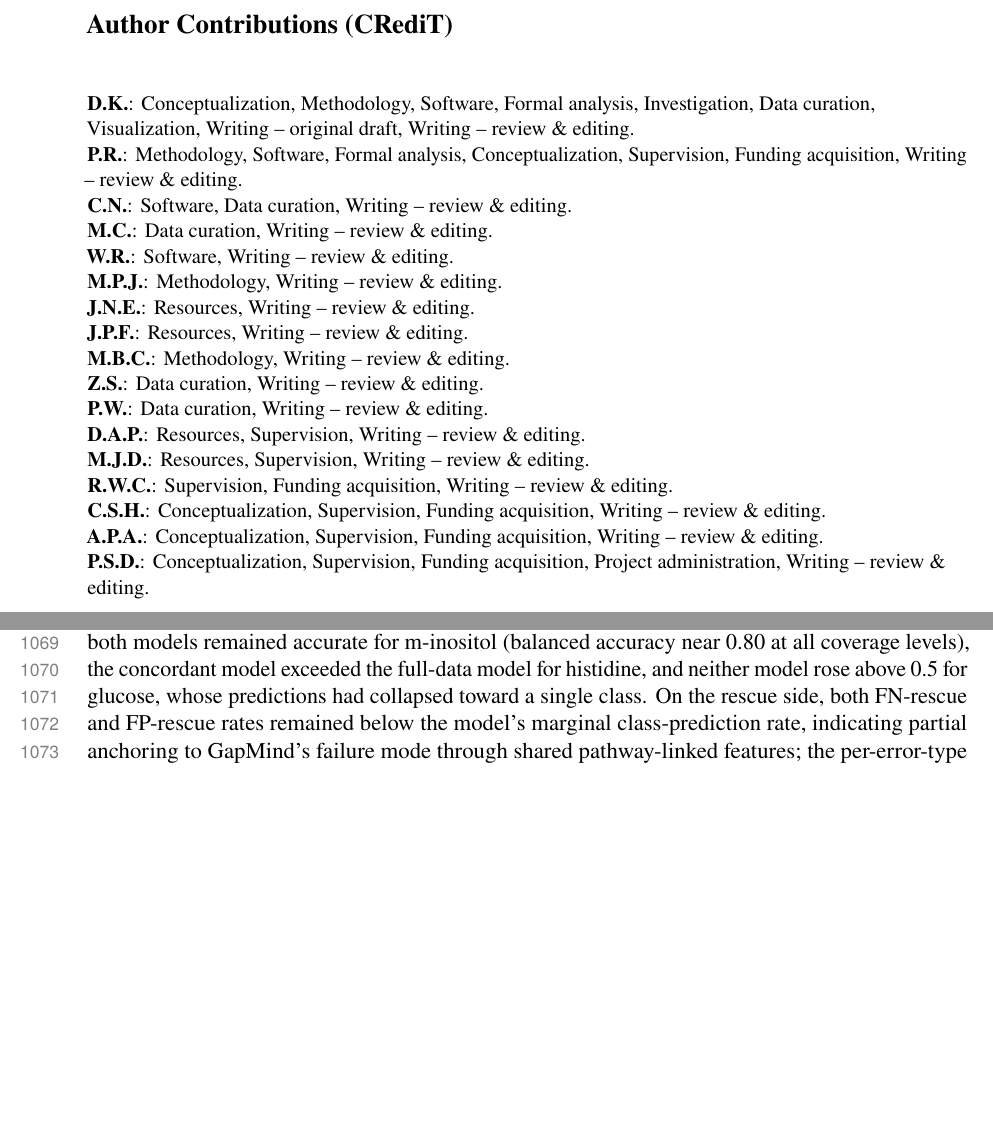
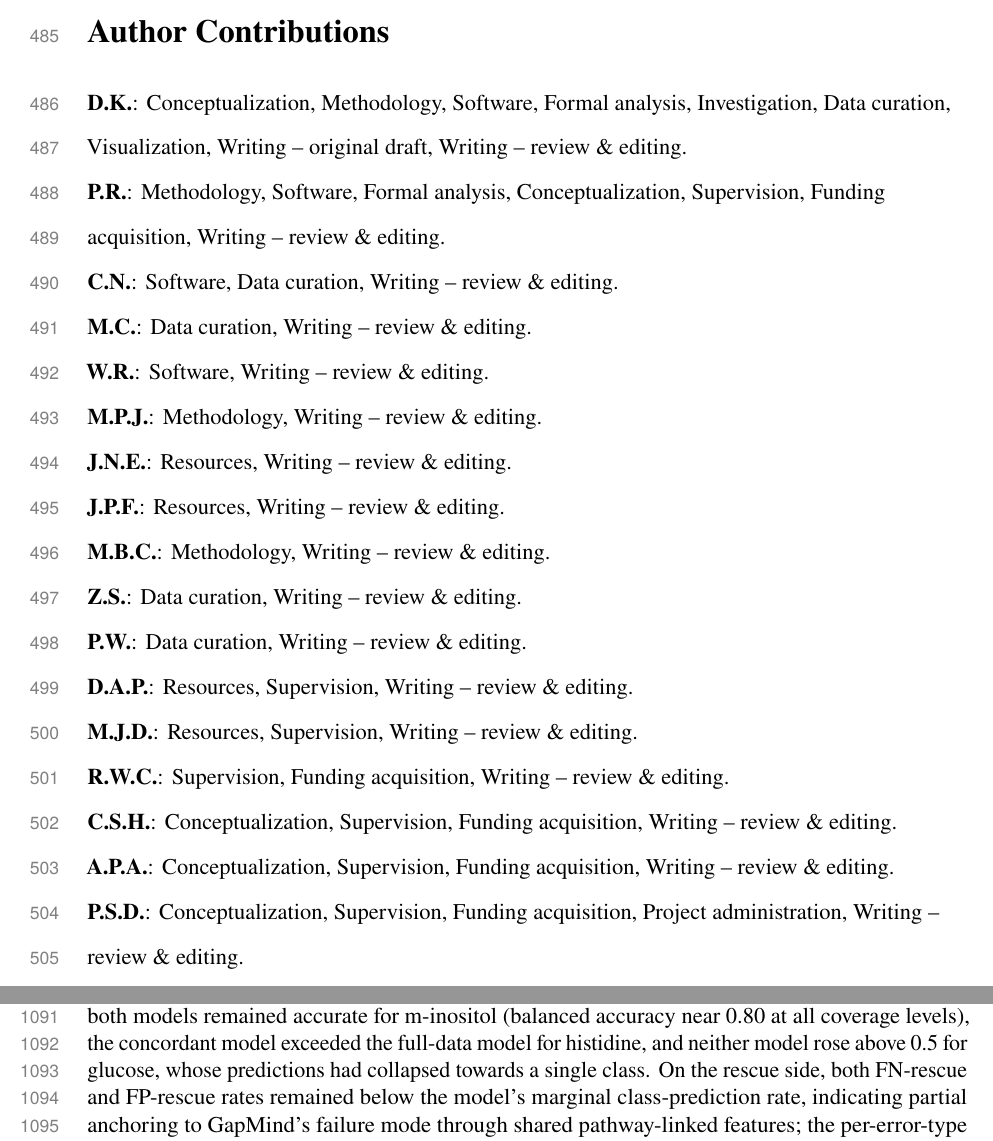
Before and after one commit to kbasecollaborations/trait-prediction-manuscript, a LaTeX paper (main.tex, which reads sections/author_contributions.tex, sections/coverpage.tex, sections/supplementary.tex): two parts of pages 2 and 47 of 57 before the commit and two parts of pages 21 and 47 of 57 after it, joined at a grey line, cut so that both start at the same text, the shorter picture padded with empty space. Compiled offline with pdfLaTeX.

Commit message:
feat: final adjustments

```diff
--- /dev/null
+++ b/sections/author_contributions.tex
@@ -0,0 +1,23 @@
+%!TEX root = ../main.tex
+
+\section*{Author Contributions} % TODO(VERIFY CRediT role assignments)
+
+\begin{flushleft}
+\textbf{D.K.}: Conceptualization, Methodology, Software, Formal analysis, Investigation, Data curation, Visualization, Writing -- original draft, Writing -- review \& editing.\\
+\textbf{P.R.}: Methodology, Software, Formal analysis, Conceptualization, Supervision, Funding acquisition, Writing -- review \& editing.\\
+\textbf{C.N.}: Software, Data curation, Writing -- review \& editing.\\
+\textbf{M.C.}: Data curation, Writing -- review \& editing.\\
+\textbf{W.R.}: Software, Writing -- review \& editing.\\
+\textbf{M.P.J.}: Methodology, Writing -- review \& editing.\\
+\textbf{J.N.E.}: Resources, Writing -- review \& editing.\\
+\textbf{J.P.F.}: Resources, Writing -- review \& editing.\\
+\textbf{M.B.C.}: Methodology, Writing -- review \& editing.\\
+\textbf{Z.S.}: Data curation, Writing -- review \& editing.\\
+\textbf{P.W.}: Data curation, Writing -- review \& editing.\\
+\textbf{D.A.P.}: Resources, Supervision, Writing -- review \& editing.\\
+\textbf{M.J.D.}: Resources, Supervision, Writing -- review \& editing.\\
+\textbf{R.W.C.}: Supervision, Funding acquisition, Writing -- review \& editing.\\
+\textbf{C.S.H.}: Conceptualization, Supervision, Funding acquisition, Writing -- review \& editing.\\
+\textbf{A.P.A.}: Conceptualization, Supervision, Funding acquisition, Writing -- review \& editing.\\
+\textbf{P.S.D.}: Conceptualization, Supervision, Funding acquisition, Project administration, Writing -- review \& editing.
+\end{flushleft}
--- a/sections/coverpage.tex
+++ b/sections/coverpage.tex
@@ -69,34 +69,3 @@
   \vspace*{\fill} % Fill the rest of the page with whitespace
 
 \end{titlepage}
-
-%-----------------------------------------------------------------
-% AUTHOR CONTRIBUTIONS (CRediT) — own page after title
-\thispagestyle{empty}
-\noindent\textbf{\large Author Contributions (CRediT)} % TODO(VERIFY CRediT role assignments)
-\vspace{0.5cm}
-
-\begin{flushleft}
-\small
-\textbf{D.K.}: Conceptualization, Methodology, Software, Formal analysis, Investigation, Data curation, Visualization, Writing -- original draft, Writing -- review \& editing.\\
-\textbf{P.R.}: Methodology, Software, Formal analysis, Conceptualization, Supervision, Funding acquisition, Writing -- review \& editing.\\
-\textbf{C.N.}: Software, Data curation, Writing -- review \& editing.\\
-\textbf{M.C.}: Data curation, Writing -- review \& editing.\\
-\textbf{W.R.}: Software,  Writing -- review \& editing.\\
-\textbf{M.P.J.}: Methodology, Writing -- review \& editing.\\
-\textbf{J.N.E.}: Resources, Writing -- review \& editing.\\
-\textbf{J.P.F.}: Resources, Writing -- review \& editing.\\
-\textbf{M.B.C.}: Methodology, Writing -- review \& editing.\\
-\textbf{Z.S.}: Data curation, Writing -- review \& editing.\\
-\textbf{P.W.}: Data curation, Writing -- review \& editing.\\
-\textbf{D.A.P.}: Resources, Supervision, Writing -- review \& editing.\\
-\textbf{M.J.D.}: Resources, Supervision, Writing -- review \& editing.\\
-\textbf{R.W.C.}: Supervision, Funding acquisition, Writing -- review \& editing.\\
-\textbf{C.S.H.}: Conceptualization, Supervision, Funding acquisition, Writing -- review \& editing.\\
-\textbf{A.P.A.}: Conceptualization, Supervision, Funding acquisition, Writing -- review \& editing.\\
-\textbf{P.S.D.}: Conceptualization, Supervision, Funding acquisition, Project administration, Writing -- review \& editing.
-\end{flushleft}
-
-%-----------------------------------------------------------------
-
-\newpage
--- a/sections/supplementary.tex
+++ b/sections/supplementary.tex
@@ -354,5 +354,5 @@ The $\beta$-ketoadipate pathway is widely distributed in soil and rhizosphere li
 
 \paragraph{Calibration and per-phenotype model-confidence detail.}
 Both the full-data and concordant-trained models were overconfident under cross-dataset shift, with expected calibration error 0.12 and 0.18, respectively (Figure~\ref{fig:selective_prediction}B).
-Confidence-based abstention raised retained-subset balanced accuracy for phenotypes the models already predict well, but not for those they do not (Figure~\ref{fig:selective_prediction}A): both models remained accurate for m-inositol (balanced accuracy near 0.80 at all coverage levels), the concordant model exceeded the full-data model for histidine, and neither model rose above 0.5 for glucose, whose predictions had collapsed toward a single class.
+Confidence-based abstention raised retained-subset balanced accuracy for phenotypes the models already predict well, but not for those they do not (Figure~\ref{fig:selective_prediction}A): both models remained accurate for m-inositol (balanced accuracy near 0.80 at all coverage levels), the concordant model exceeded the full-data model for histidine, and neither model rose above 0.5 for glucose, whose predictions had collapsed towards a single class.
 On the rescue side, both FN-rescue and FP-rescue rates remained below the model's marginal class-prediction rate, indicating partial anchoring to GapMind's failure mode through shared pathway-linked features; the per-error-type asymmetry rather than the absolute rescue level is therefore the load-bearing finding.
```
Also changed, not shown: main.tex (+3 -0 lines), references.bib (+2 -0 lines), sections/discussion.tex (+1 -1 lines), sections/introduction.tex (+1 -1 lines), sections/methods.tex (+2 -2 lines), sections/results.tex (+3 -3 lines), sections/supplementary.tex (2 more changed lines).
